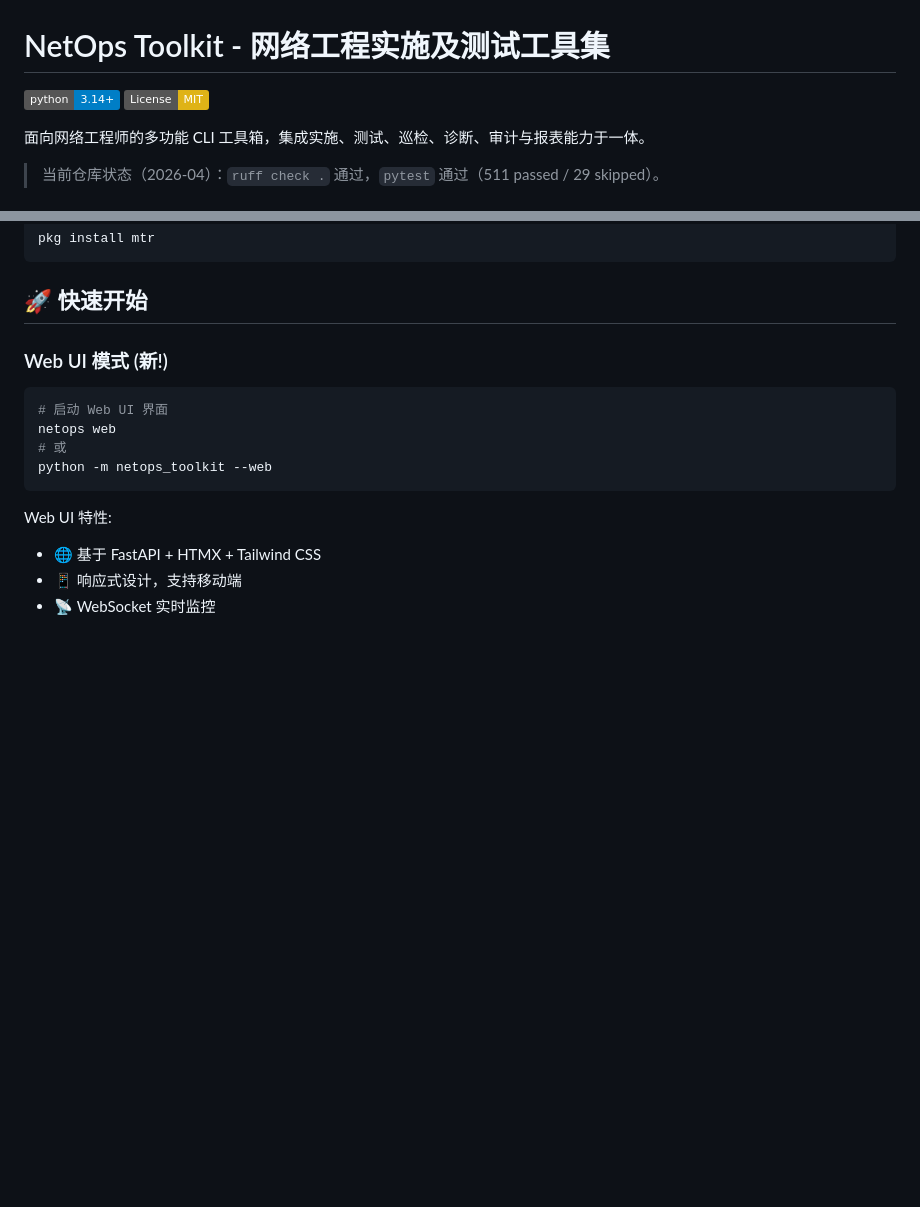
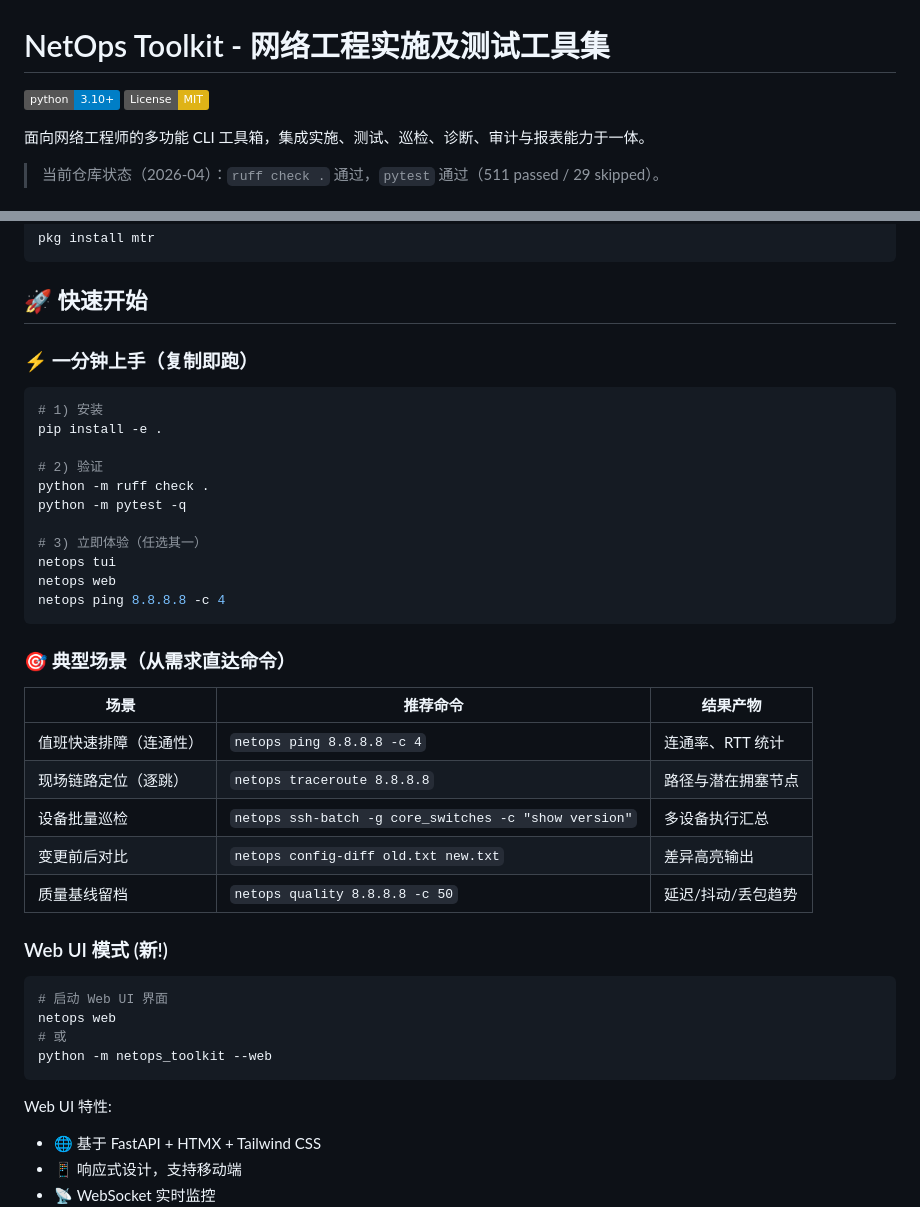
Before and after one commit to nevergoodstudy-hub/netviz, a Markdown page: README.md, 2 parts joined by grey strips. GitHub-like rendering; badges without logos; blank space fills up the shorter version.

Commit message:
docs: finalize README onboarding and scenario guide
Add a one-minute quickstart and scenario-to-command mapping table, and align the Python badge with documented runtime requirements to complete the documentation polish phase.

````diff
--- a/README.md
+++ b/README.md
@@ -1,6 +1,6 @@
 # NetOps Toolkit - 网络工程实施及测试工具集
 
-[![Python 3.14+](https://img.shields.io/badge/python-3.14+-blue.svg)](https://www.python.org/downloads/)
+[![Python 3.10+](https://img.shields.io/badge/python-3.10+-blue.svg)](https://www.python.org/downloads/)
 [![License: MIT](https://img.shields.io/badge/License-MIT-yellow.svg)](https://opensource.org/licenses/MIT)
 
 面向网络工程师的多功能 CLI 工具箱，集成实施、测试、巡检、诊断、审计与报表能力于一体。
@@ -186,6 +186,32 @@ pkg install mtr
 ```
 
 ## 🚀 快速开始
+
+### ⚡ 一分钟上手（复制即跑）
+
+```powershell
+# 1) 安装
+pip install -e .
+
+# 2) 验证
+python -m ruff check .
+python -m pytest -q
+
+# 3) 立即体验（任选其一）
+netops tui
+netops web
+netops ping 8.8.8.8 -c 4
+```
+
+### 🎯 典型场景（从需求直达命令）
+
+| 场景 | 推荐命令 | 结果产物 |
+|---|---|---|
+| 值班快速排障（连通性） | `netops ping 8.8.8.8 -c 4` | 连通率、RTT 统计 |
+| 现场链路定位（逐跳） | `netops traceroute 8.8.8.8` | 路径与潜在拥塞节点 |
+| 设备批量巡检 | `netops ssh-batch -g core_switches -c "show version"` | 多设备执行汇总 |
+| 变更前后对比 | `netops config-diff old.txt new.txt` | 差异高亮输出 |
+| 质量基线留档 | `netops quality 8.8.8.8 -c 50` | 延迟/抖动/丢包趋势 |
 
 ### Web UI 模式 (新!)
 ```powershell
````
